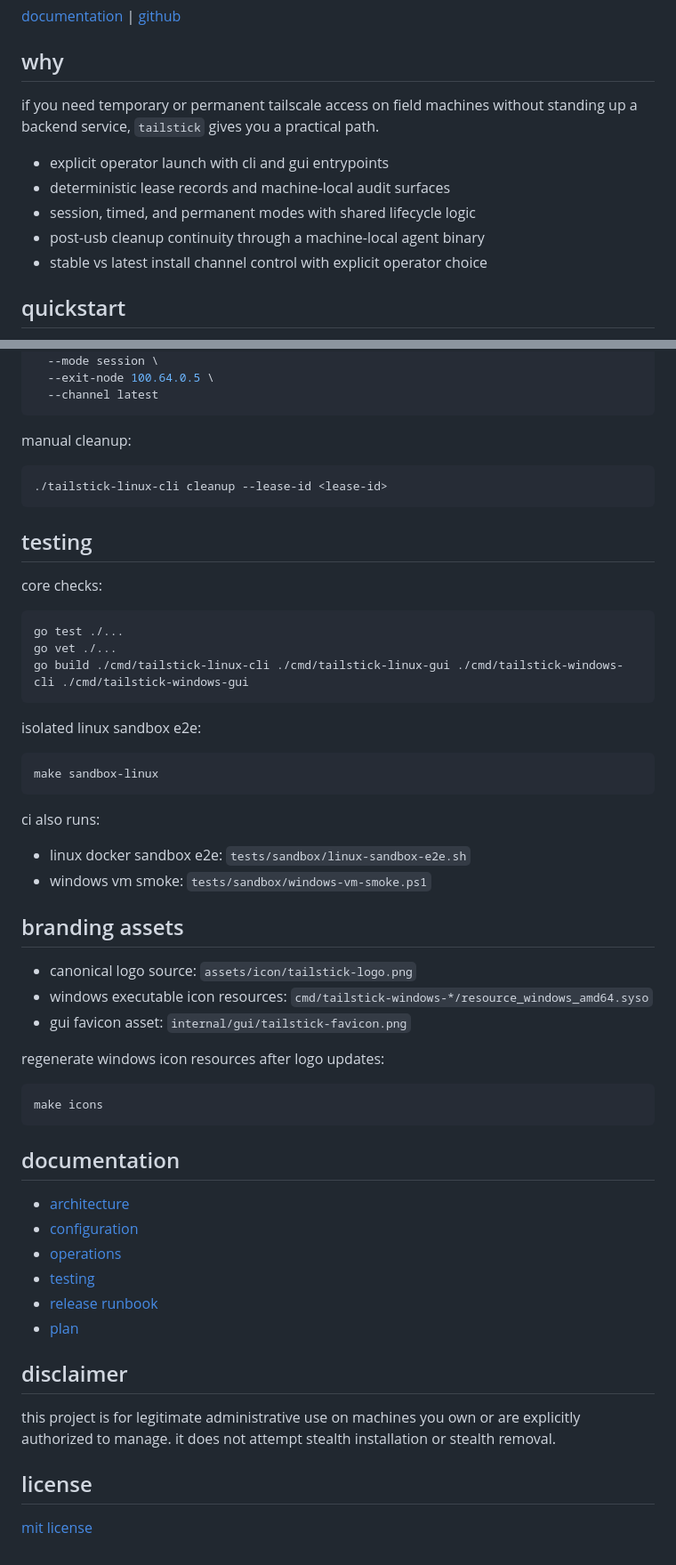
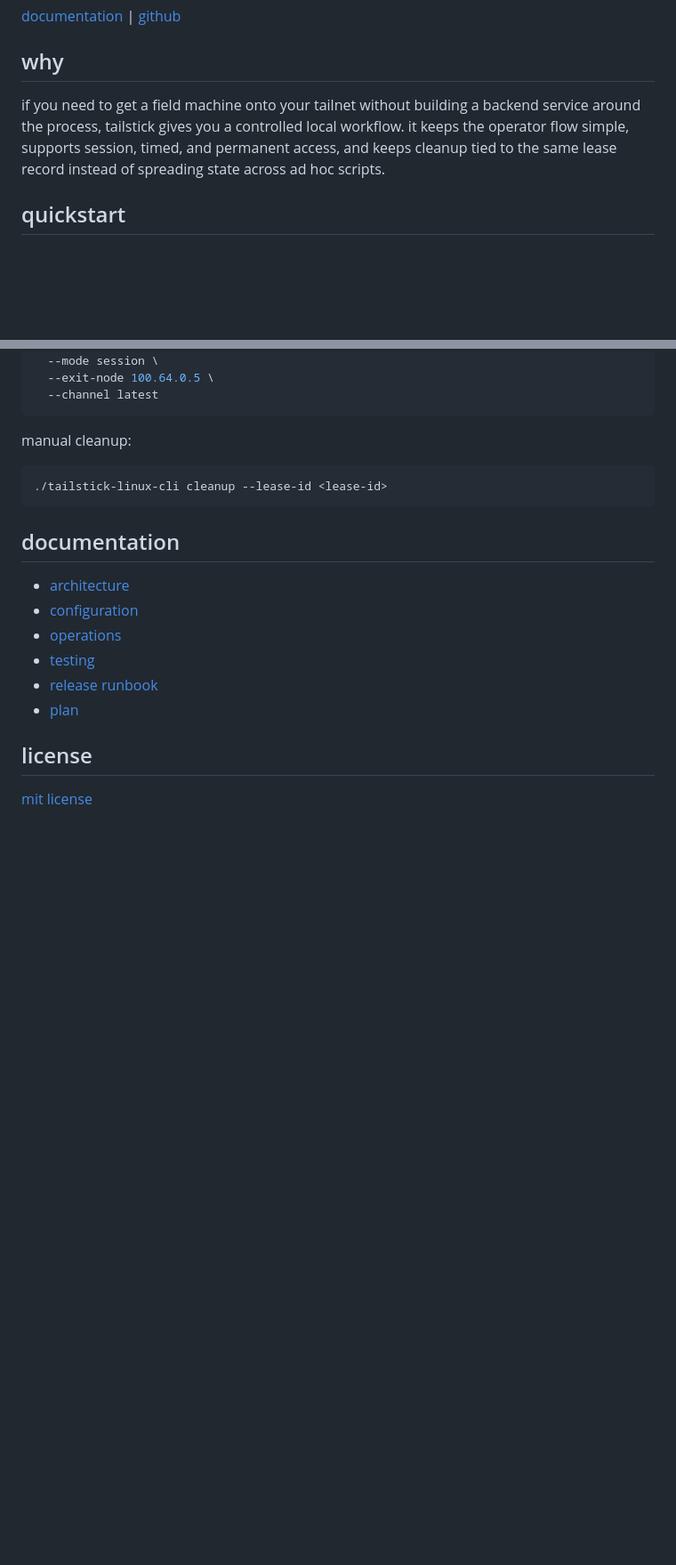
Before and after one commit to Microck/tailstick, a Markdown page: README.md, 2 parts joined by grey strips. Shown at 89% size. Rendered like a GitHub page; blank space fills up the shorter version.

Commit message:
docs: tighten readme for operators
Replace the list-heavy why section with prose, remove unnecessary README sections, and add more useful operator-facing workflow and use-case guidance.

````diff
--- a/README.md
+++ b/README.md
@@ -20,13 +20,7 @@
 
 ## why
 
-if you need temporary or permanent tailscale access on field machines without standing up a backend service, `tailstick` gives you a practical path.
-
-- explicit operator launch with cli and gui entrypoints
-- deterministic lease records and machine-local audit surfaces
-- session, timed, and permanent modes with shared lifecycle logic
-- post-usb cleanup continuity through a machine-local agent binary
-- stable vs latest install channel control with explicit operator choice
+if you need to get a field machine onto your tailnet without building a backend service around the process, tailstick gives you a controlled local workflow. it keeps the operator flow simple, supports session, timed, and permanent access, and keeps cleanup tied to the same lease record instead of spreading state across ad hoc scripts.
 
 ## quickstart
 
@@ -102,39 +108,6 @@ manual cleanup:
 ./tailstick-linux-cli cleanup --lease-id <lease-id>
 ```
 
-## testing
-
-core checks:
-
-```bash
-go test ./...
-go vet ./...
-go build ./cmd/tailstick-linux-cli ./cmd/tailstick-linux-gui ./cmd/tailstick-windows-cli ./cmd/tailstick-windows-gui
-```
-
-isolated linux sandbox e2e:
-
-```bash
-make sandbox-linux
-```
-
-ci also runs:
-
-- linux docker sandbox e2e: `tests/sandbox/linux-sandbox-e2e.sh`
-- windows vm smoke: `tests/sandbox/windows-vm-smoke.ps1`
-
-## branding assets
-
-- canonical logo source: `assets/icon/tailstick-logo.png`
-- windows executable icon resources: `cmd/tailstick-windows-*/resource_windows_amd64.syso`
-- gui favicon asset: `internal/gui/tailstick-favicon.png`
-
-regenerate windows icon resources after logo updates:
-
-```bash
-make icons
-```
-
 ## documentation
 
 - [architecture](docs/architecture.md)
@@ -144,10 +117,6 @@ make icons
 - [release runbook](docs/release-runbook.md)
 - [plan](PLAN.md)
 
-## disclaimer
-
-this project is for legitimate administrative use on machines you own or are explicitly authorized to manage. it does not attempt stealth installation or stealth removal.
-
 ## license
 
 [mit license](LICENSE)
````
Also changed, not shown: other parts of README.md (+13 -1 lines).
